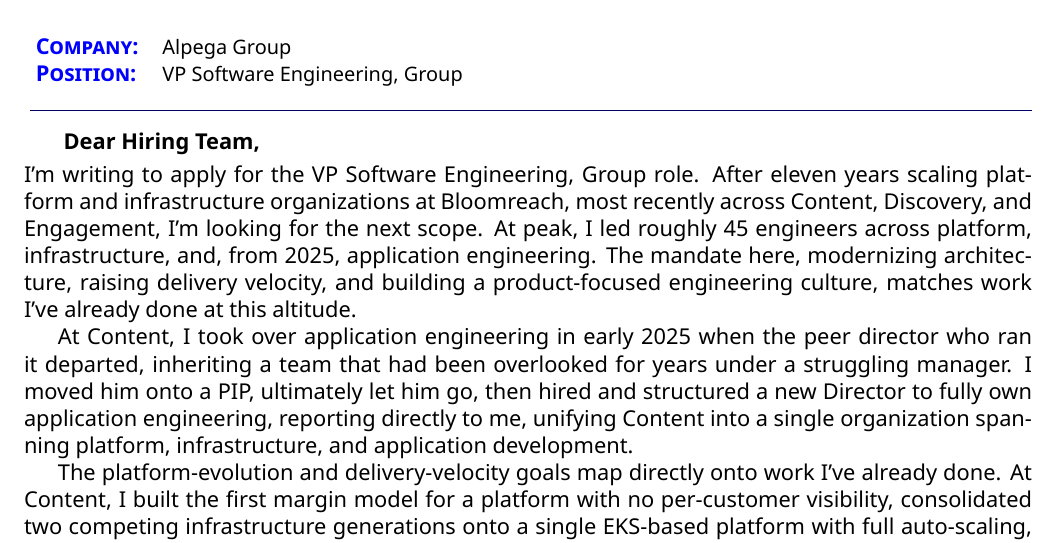
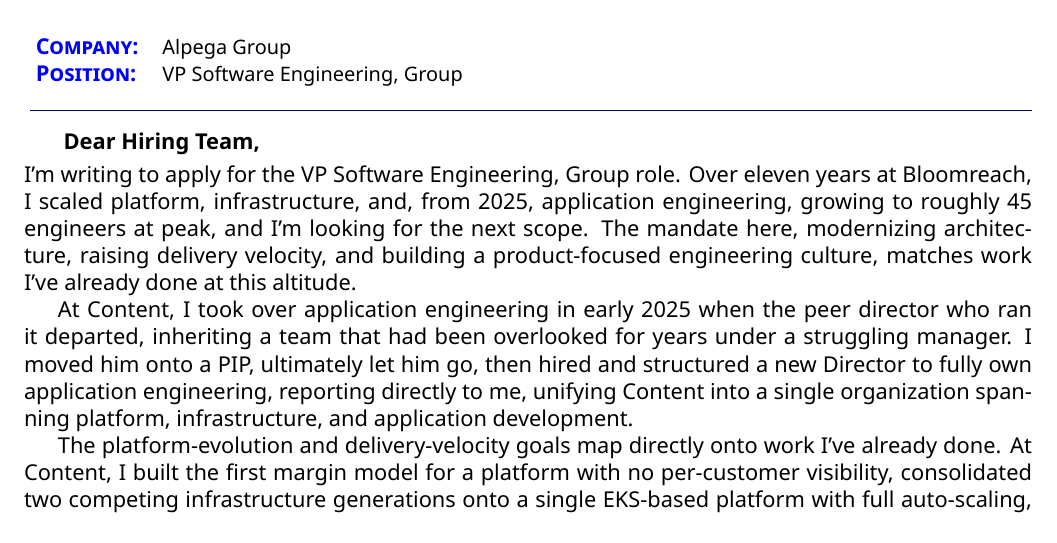
Before and after one commit to mjmetter/latex_cv, a LaTeX CV (applications/alpega/CoverLetter.tex): part of the page, cut so that both start at the same text. Compiled offline with XeLaTeX.

Commit message:
Rework Alpega cover-letter opening sentence
Fixed an internal inconsistency (intro said "platform and
infrastructure" only, undercutting the full-stack-ownership story
two paragraphs later) and then iterated on the resulting sentence
through several rounds -- two lists stacked in one sentence read
awkwardly, splitting into two sentences broke the flow the other
way. Landed on one list (platform/infrastructure/application
engineering) with the headcount and "next scope" beats folded into
the same sentence via "and," dropping the redundant Content/
Discovery/Engagement enumeration since those names already appear
naturally in the paragraphs that go into each one.

Co-Authored-By: Claude Sonnet 5 <noreply@anthropic.com>

```diff
--- a/applications/alpega/CoverLetter.tex
+++ b/applications/alpega/CoverLetter.tex
@@ -25,7 +25,7 @@
 \headerview
 \vspace{1ex}
 \coverletter{ %
-I'm writing to apply for the VP Software Engineering, Group role. After eleven years scaling platform and infrastructure organizations at Bloomreach, most recently across Content, Discovery, and Engagement, I'm looking for the next scope. At peak, I led roughly 45 engineers across platform, infrastructure, and, from 2025, application engineering. The mandate here, modernizing architecture, raising delivery velocity, and building a product-focused engineering culture, matches work I've already done at this altitude.
+I'm writing to apply for the VP Software Engineering, Group role. Over eleven years at Bloomreach, I scaled platform, infrastructure, and, from 2025, application engineering, growing to roughly 45 engineers at peak, and I'm looking for the next scope. The mandate here, modernizing architecture, raising delivery velocity, and building a product-focused engineering culture, matches work I've already done at this altitude.
 
 At Content, I took over application engineering in early 2025 when the peer director who ran it departed, inheriting a team that had been overlooked for years under a struggling manager. I moved him onto a PIP, ultimately let him go, then hired and structured a new Director to fully own application engineering, reporting directly to me, unifying Content into a single organization spanning platform, infrastructure, and application development.
 
```
